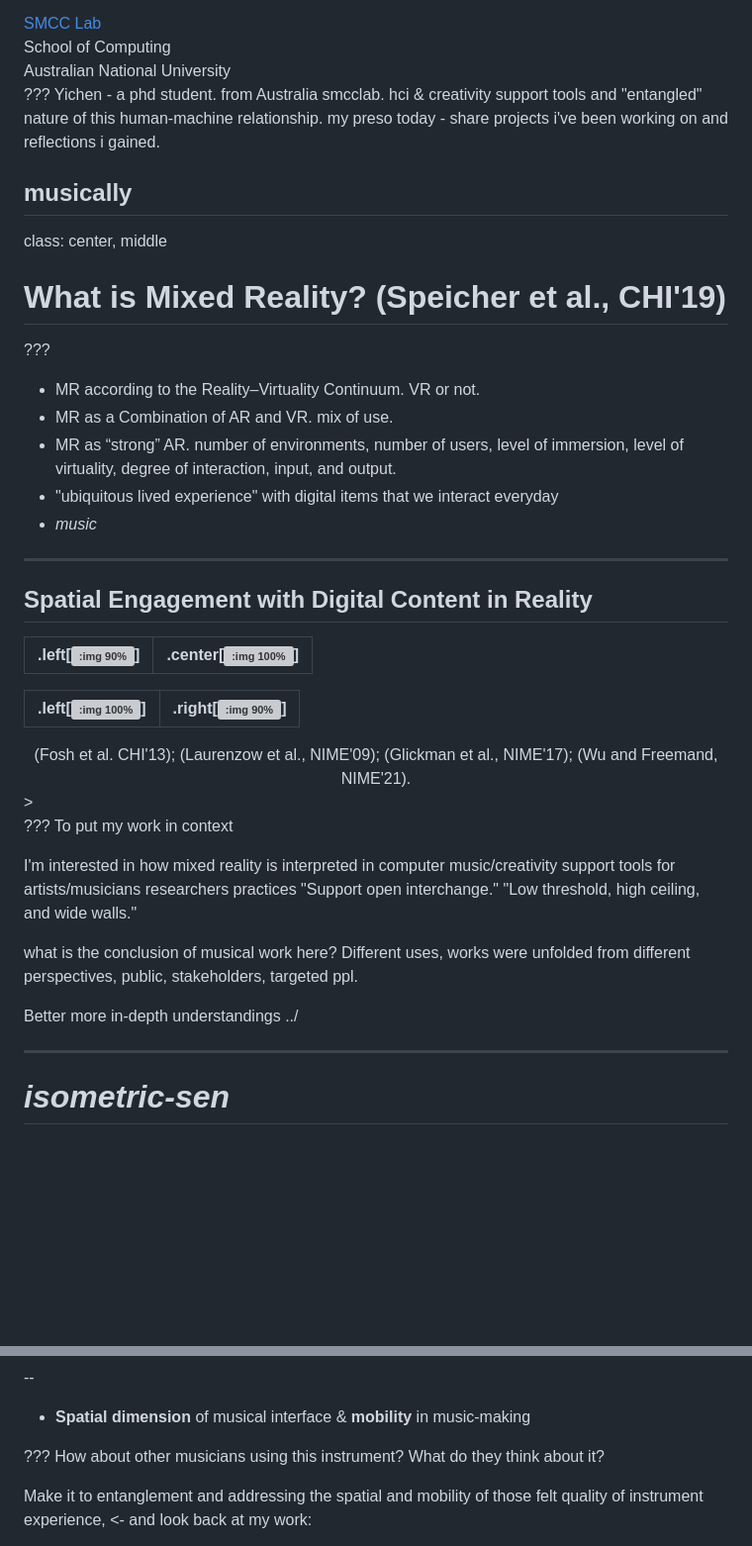
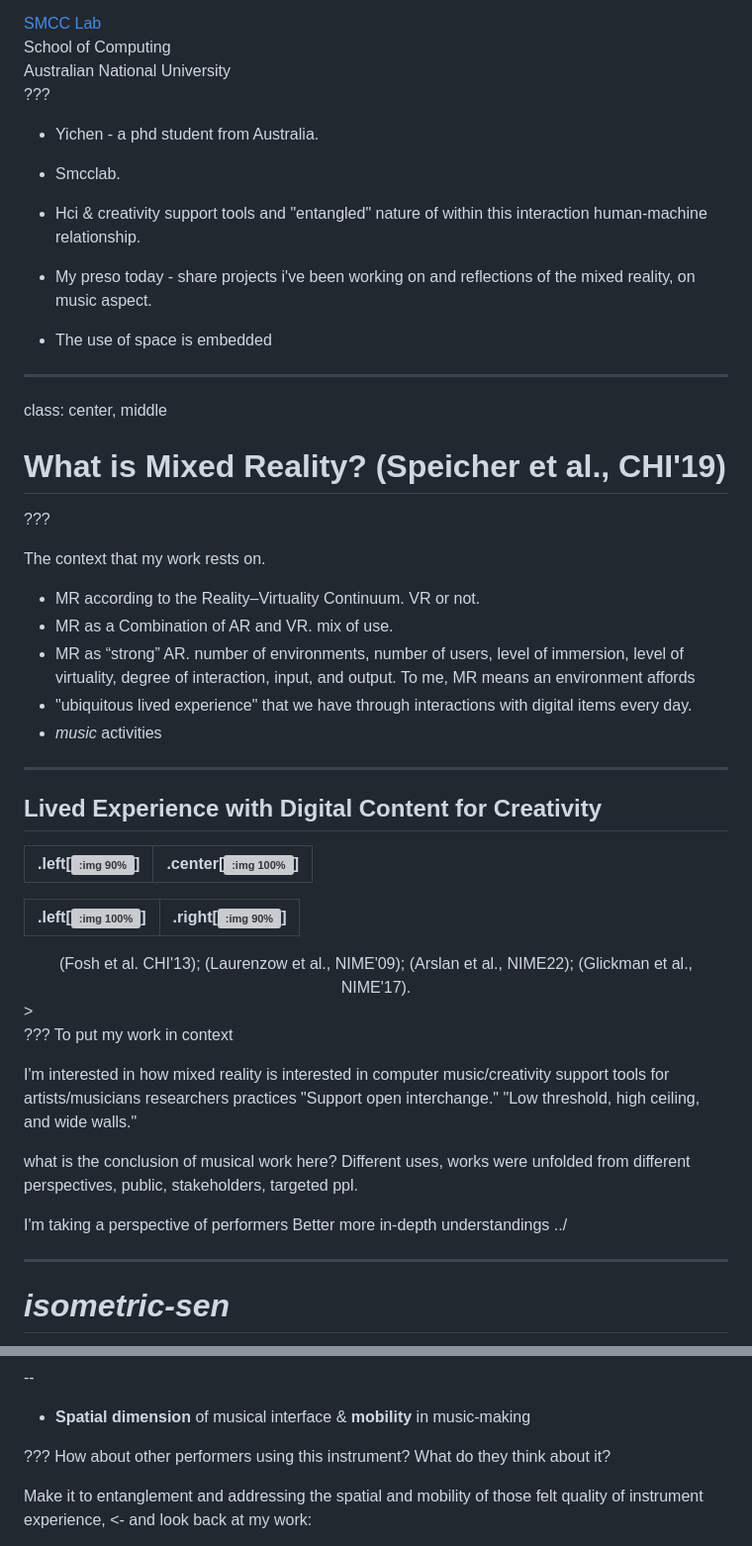
Before and after one commit to YichenWangs/second-yr-talk, a Markdown page: source.md, 2 parts joined by grey strips. Shown: that part at 99% size. GitHub-like rendering; blank space fills up the shorter version; grey boxes are pictures that could not be loaded.

Commit message:
update talk

```diff
--- a/source.md
+++ b/source.md
@@ -17,13 +17,13 @@ Australian National University <br>
 
 
 ???
-Yichen - a phd student.
-from Australia
-smcclab.
-hci & creativity support tools and "entangled" nature of this human-machine relationship.
-my preso today - share projects i've been working on and reflections i gained.
+- Yichen - a phd student from Australia.
+- Smcclab.
+- Hci & creativity support tools and "entangled" nature of within this interaction human-machine relationship.
+- My preso today - share projects i've been working on and reflections of the mixed reality,
+on music aspect.
 
-musically
+- The use of space is embedded
 ---
 
 class: center, middle
@@ -34,16 +34,17 @@ class: center, middle
 
 ???
 
+The context that my work rests on.
 - MR according to the Reality–Virtuality Continuum. VR or not.
 - MR as a Combination of AR and VR.  mix of use.
 - MR as “strong” AR.
  number of environments, number of users, level of immersion, level of virtuality, degree of interaction, input, and output.
-- "ubiquitous lived experience" with digital items that we interact everyday
-- *music*
+ To me, MR means an environment affords
+- "ubiquitous lived experience" that we have through interactions with digital items every day.
+- *music* activities
 ---
 
-## Spatial Engagement with Digital Content in Reality
-
+## Lived Experience with Digital Content for Creativity
 
 
 |.left[![:img 90%](./img/chi-scultpure.jpg)]|.center[![:img 100%](./img/yarmi.png)]
@@ -52,14 +53,14 @@ class: center, middle
 |.left[![:img 100%](https://resize-v3.pubpub.org/eyJidWNrZXQiOiJhc3NldHMucHVicHViLm9yZyIsImtleSI6Im5oZXVmbTZ1LzYxNjQyODc0NzY3NjE3LmpwZyIsImVkaXRzIjp7InJlc2l6ZSI6eyJ3aWR0aCI6ODAwLCJmaXQiOiJpbnNpZGUiLCJ3aXRob3V0RW5sYXJnZW1lbnQiOnRydWV9fX0=)]|.right[![:img 90%](https://cdn.trendhunterstatic.com/thumbs/music-everywhere.jpeg?auto=webp)]
 |:--:|:--:|
 <center>
-<font size="2"> (Fosh et al. CHI'13); (Laurenzow et al., NIME'09); (Glickman et al., NIME'17); (Wu and Freemand, NIME'21).
+<font size="2"> (Fosh et al. CHI'13); (Laurenzow et al., NIME'09); (Arslan et al., NIME22); (Glickman et al., NIME'17).
 </font>
 </center>>
 
 ???
 To put my work in context
 
-I'm interested in how mixed reality is interpreted in computer music/creativity support tools
+I'm interested in how mixed reality is interested in computer music/creativity support tools
 for artists/musicians researchers practices
 "Support open interchange."
 "Low threshold, high ceiling, and wide walls."
@@ -67,6 +68,7 @@ for artists/musicians researchers practices
 what is the conclusion of musical work here?
 Different uses, works were unfolded from different perspectives, public, stakeholders, targeted ppl.
 
+I'm taking a perspective of performers
 Better more in-depth understandings ../
 
 ---
@@ -131,7 +133,7 @@ OzCHI 2022 Creativity Track
 - **Spatial dimension** of musical interface & **mobility** in music-making
 
 ???
-How about other musicians using this instrument? What do they think about it?
+How about other performers using this instrument? What do they think about it?
 
 Make it to entanglement and addressing the spatial and mobility of those felt quality of instrument experience, <- and look back at my work:
 
```
Also changed, not shown: other parts of source.md (+19 -6 lines).
